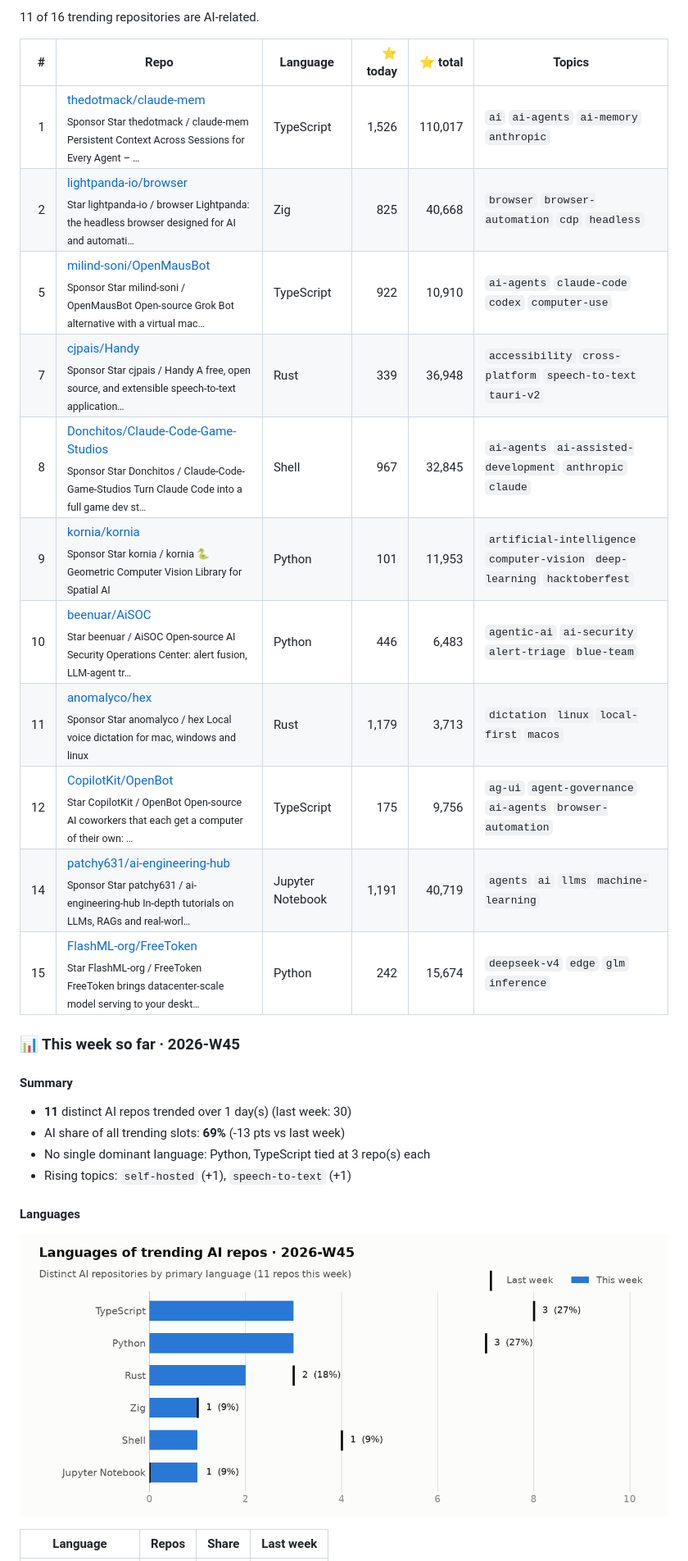
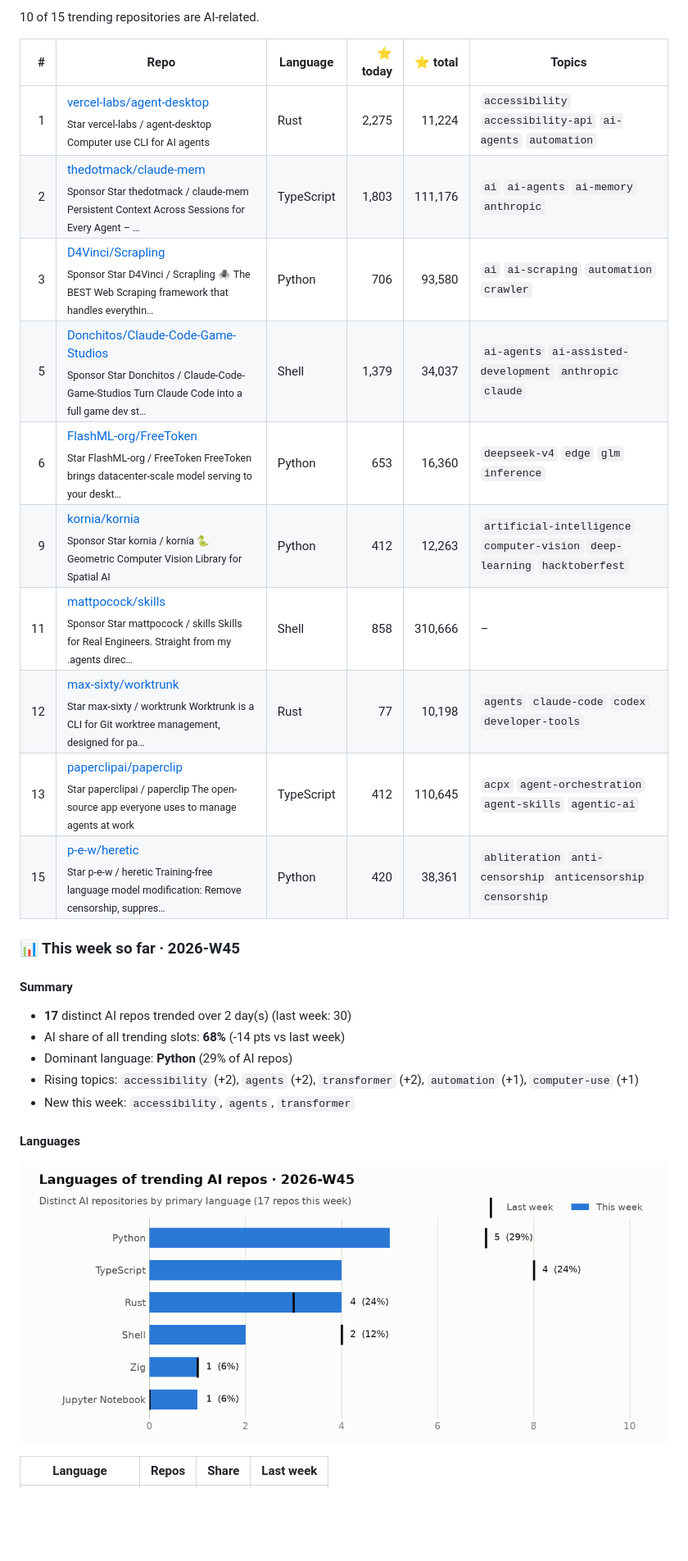
Before and after one commit to arielshakaramiro/trending-ai-repos, a Markdown page: README.md, the part around one of its changes. Shown at 82% size. Rendered like a GitHub page; pictures changed too: charts/2026-W45-languages.png; blank space fills up the shorter version.

Commit message:
trending: snapshot 2026-11-03

```diff
--- a/README.md
+++ b/README.md
@@ -11,28 +11,28 @@ Every morning a GitHub Actions workflow reads the GitHub trending page, looks up
 
-11 of 16 trending repositories are AI-related.
+10 of 15 trending repositories are AI-related.
 
 | # | Repo | Language | ⭐ today | ⭐ total | Topics |
 |--:|---|---|--:|--:|---|
-| 1 | [thedotmack/claude-mem](https://github.com/thedotmack/claude-mem)<br><sub>Sponsor Star thedotmack / claude-mem Persistent Context Across Sessions for Every Agent – …</sub> | TypeScript | 1,526 | 110,017 | `ai` `ai-agents` `ai-memory` `anthropic` |
-| 2 | [lightpanda-io/browser](https://github.com/lightpanda-io/browser)<br><sub>Star lightpanda-io / browser Lightpanda: the headless browser designed for AI and automati…</sub> | Zig | 825 | 40,668 | `browser` `browser-automation` `cdp` `headless` |
-| 5 | [milind-soni/OpenMausBot](https://github.com/milind-soni/OpenMausBot)<br><sub>Sponsor Star milind-soni / OpenMausBot Open-source Grok Bot alternative with a virtual mac…</sub> | TypeScript | 922 | 10,910 | `ai-agents` `claude-code` `codex` `computer-use` |
-| 7 | [cjpais/Handy](https://github.com/cjpais/Handy)<br><sub>Sponsor Star cjpais / Handy A free, open source, and extensible speech-to-text application…</sub> | Rust | 339 | 36,948 | `accessibility` `cross-platform` `speech-to-text` `tauri-v2` |
-| 8 | [Donchitos/Claude-Code-Game-Studios](https://github.com/Donchitos/Claude-Code-Game-Studios)<br><sub>Sponsor Star Donchitos / Claude-Code-Game-Studios Turn Claude Code into a full game dev st…</sub> | Shell | 967 | 32,845 | `ai-agents` `ai-assisted-development` `anthropic` `claude` |
-| 9 | [kornia/kornia](https://github.com/kornia/kornia)<br><sub>Sponsor Star kornia / kornia 🐍 Geometric Computer Vision Library for Spatial AI</sub> | Python | 101 | 11,953 | `artificial-intelligence` `computer-vision` `deep-learning` `hacktoberfest` |
-| 10 | [beenuar/AiSOC](https://github.com/beenuar/AiSOC)<br><sub>Star beenuar / AiSOC Open-source AI Security Operations Center: alert fusion, LLM-agent tr…</sub> | Python | 446 | 6,483 | `agentic-ai` `ai-security` `alert-triage` `blue-team` |
-| 11 | [anomalyco/hex](https://github.com/anomalyco/hex)<br><sub>Sponsor Star anomalyco / hex Local voice dictation for mac, windows and linux</sub> | Rust | 1,179 | 3,713 | `dictation` `linux` `local-first` `macos` |
-| 12 | [CopilotKit/OpenBot](https://github.com/CopilotKit/OpenBot)<br><sub>Star CopilotKit / OpenBot Open-source AI coworkers that each get a computer of their own: …</sub> | TypeScript | 175 | 9,756 | `ag-ui` `agent-governance` `ai-agents` `browser-automation` |
-| 14 | [patchy631/ai-engineering-hub](https://github.com/patchy631/ai-engineering-hub)<br><sub>Sponsor Star patchy631 / ai-engineering-hub In-depth tutorials on LLMs, RAGs and real-worl…</sub> | Jupyter Notebook | 1,191 | 40,719 | `agents` `ai` `llms` `machine-learning` |
-| 15 | [FlashML-org/FreeToken](https://github.com/FlashML-org/FreeToken)<br><sub>Star FlashML-org / FreeToken FreeToken brings datacenter-scale model serving to your deskt…</sub> | Python | 242 | 15,674 | `deepseek-v4` `edge` `glm` `inference` |
+| 1 | [vercel-labs/agent-desktop](https://github.com/vercel-labs/agent-desktop)<br><sub>Star vercel-labs / agent-desktop Computer use CLI for AI agents</sub> | Rust | 2,275 | 11,224 | `accessibility` `accessibility-api` `ai-agents` `automation` |
+| 2 | [thedotmack/claude-mem](https://github.com/thedotmack/claude-mem)<br><sub>Sponsor Star thedotmack / claude-mem Persistent Context Across Sessions for Every Agent – …</sub> | TypeScript | 1,803 | 111,176 | `ai` `ai-agents` `ai-memory` `anthropic` |
+| 3 | [D4Vinci/Scrapling](https://github.com/D4Vinci/Scrapling)<br><sub>Sponsor Star D4Vinci / Scrapling 🕷️ The BEST Web Scraping framework that handles everythin…</sub> | Python | 706 | 93,580 | `ai` `ai-scraping` `automation` `crawler` |
+| 5 | [Donchitos/Claude-Code-Game-Studios](https://github.com/Donchitos/Claude-Code-Game-Studios)<br><sub>Sponsor Star Donchitos / Claude-Code-Game-Studios Turn Claude Code into a full game dev st…</sub> | Shell | 1,379 | 34,037 | `ai-agents` `ai-assisted-development` `anthropic` `claude` |
+| 6 | [FlashML-org/FreeToken](https://github.com/FlashML-org/FreeToken)<br><sub>Star FlashML-org / FreeToken FreeToken brings datacenter-scale model serving to your deskt…</sub> | Python | 653 | 16,360 | `deepseek-v4` `edge` `glm` `inference` |
+| 9 | [kornia/kornia](https://github.com/kornia/kornia)<br><sub>Sponsor Star kornia / kornia 🐍 Geometric Computer Vision Library for Spatial AI</sub> | Python | 412 | 12,263 | `artificial-intelligence` `computer-vision` `deep-learning` `hacktoberfest` |
+| 11 | [mattpocock/skills](https://github.com/mattpocock/skills)<br><sub>Sponsor Star mattpocock / skills Skills for Real Engineers. Straight from my .agents direc…</sub> | Shell | 858 | 310,666 | – |
+| 12 | [max-sixty/worktrunk](https://github.com/max-sixty/worktrunk)<br><sub>Star max-sixty / worktrunk Worktrunk is a CLI for Git worktree management, designed for pa…</sub> | Rust | 77 | 10,198 | `agents` `claude-code` `codex` `developer-tools` |
+| 13 | [paperclipai/paperclip](https://github.com/paperclipai/paperclip)<br><sub>Star paperclipai / paperclip The open-source app everyone uses to manage agents at work</sub> | TypeScript | 412 | 110,645 | `acpx` `agent-orchestration` `agent-skills` `agentic-ai` |
+| 15 | [p-e-w/heretic](https://github.com/p-e-w/heretic)<br><sub>Star p-e-w / heretic Training-free language model modification: Remove censorship, suppres…</sub> | Python | 420 | 38,361 | `abliteration` `anti-censorship` `anticensorship` `censorship` |
 
 ### 📊 This week so far · 2026-W45
 
 #### Summary
 
-- **11** distinct AI repos trended over 1 day(s) (last week: 30)
-- AI share of all trending slots: **69%** (-13 pts vs last week)
-- No single dominant language: Python, TypeScript tied at 3 repo(s) each
-- Rising topics: `self-hosted` (+1), `speech-to-text` (+1)
+- **17** distinct AI repos trended over 2 day(s) (last week: 30)
+- AI share of all trending slots: **68%** (-14 pts vs last week)
+- Dominant language: **Python** (29% of AI repos)
+- Rising topics: `accessibility` (+2), `agents` (+2), `transformer` (+2), `automation` (+1), `computer-use` (+1)
+- New this week: `accessibility`, `agents`, `transformer`
 
 #### Languages
 
```
Also changed, not shown: other parts of README.md (+22 -22 lines), charts/2026-W45-languages-dark.png, charts/2026-W45-topics-dark.png, charts/2026-W45-topics.png, 1 other file.
